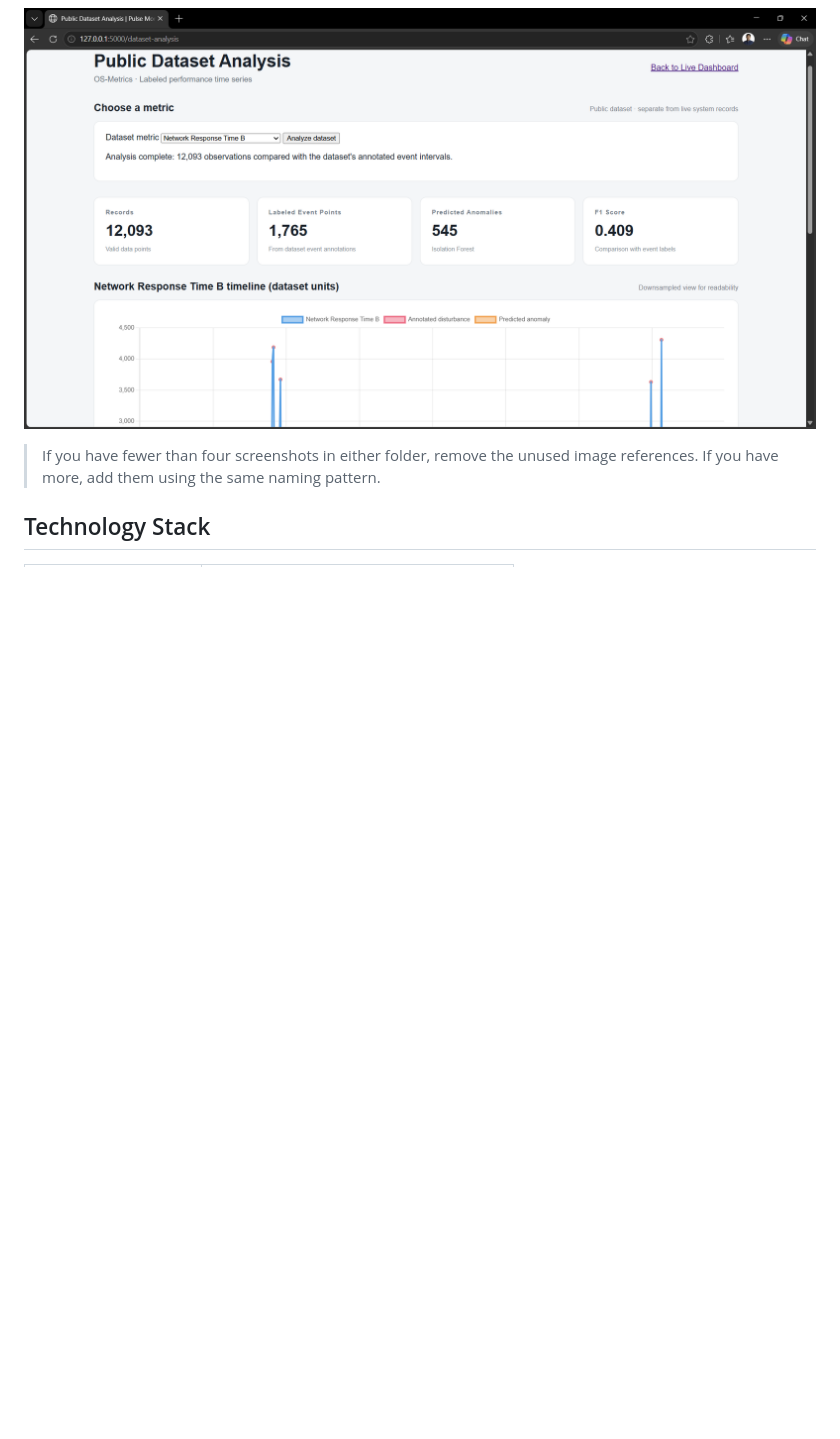
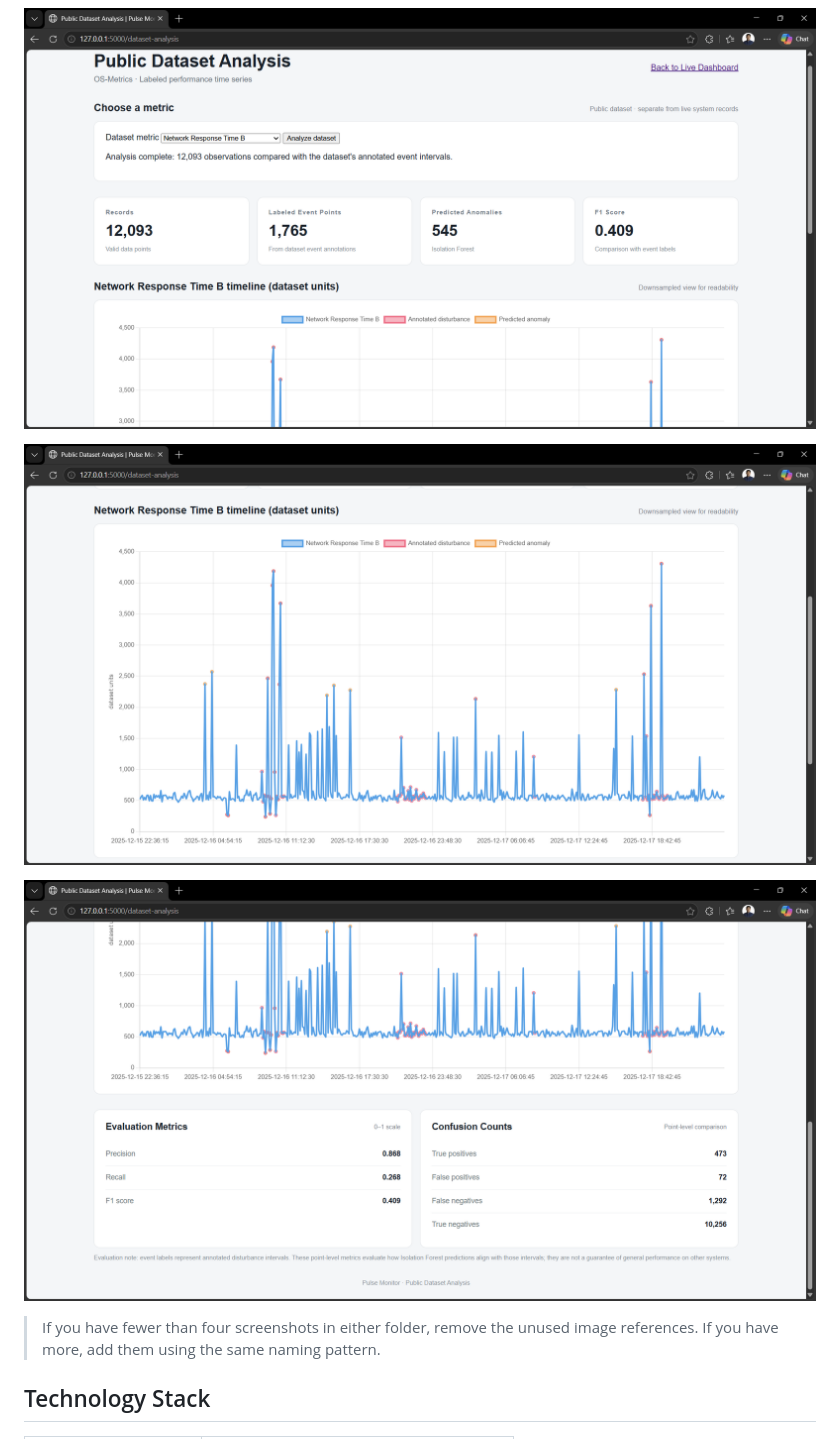
Before and after one commit to DebojyotiMondalDev/PulseMonitor, a Markdown page: README.md, the part around the change. Rendered like a GitHub page; blank space fills up the shorter version.

Commit message:
Fix dataset screenshots in README

```diff
--- a/README.md
+++ b/README.md
@@ -39,6 +39,10 @@ The dataset analysis section presents machine-learning evaluation results and vi
 ![Dataset Analysis 3](screenshots/dataset-analysis/dataset_analysis_3.png)
 
 ![Dataset Analysis 4](screenshots/dataset-analysis/dataset_analysis_4.png)
+
+![Dataset Analysis 5](screenshots/dataset-analysis/dataset_analysis_5.png)
+
+![Dataset Analysis 6](screenshots/dataset-analysis/dataset_analysis_6.png)
 
 > If you have fewer than four screenshots in either folder, remove the unused image references. If you have more, add them using the same naming pattern.
 
```
